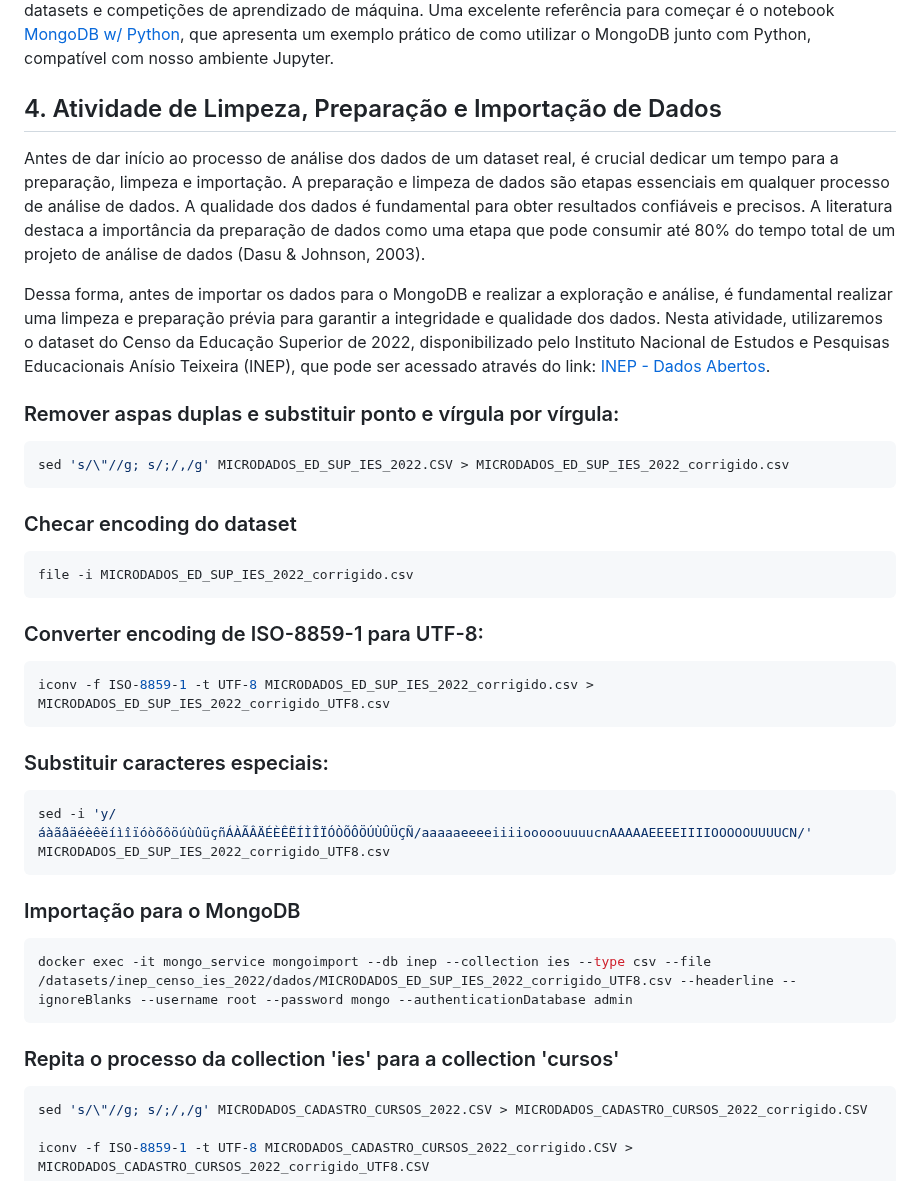
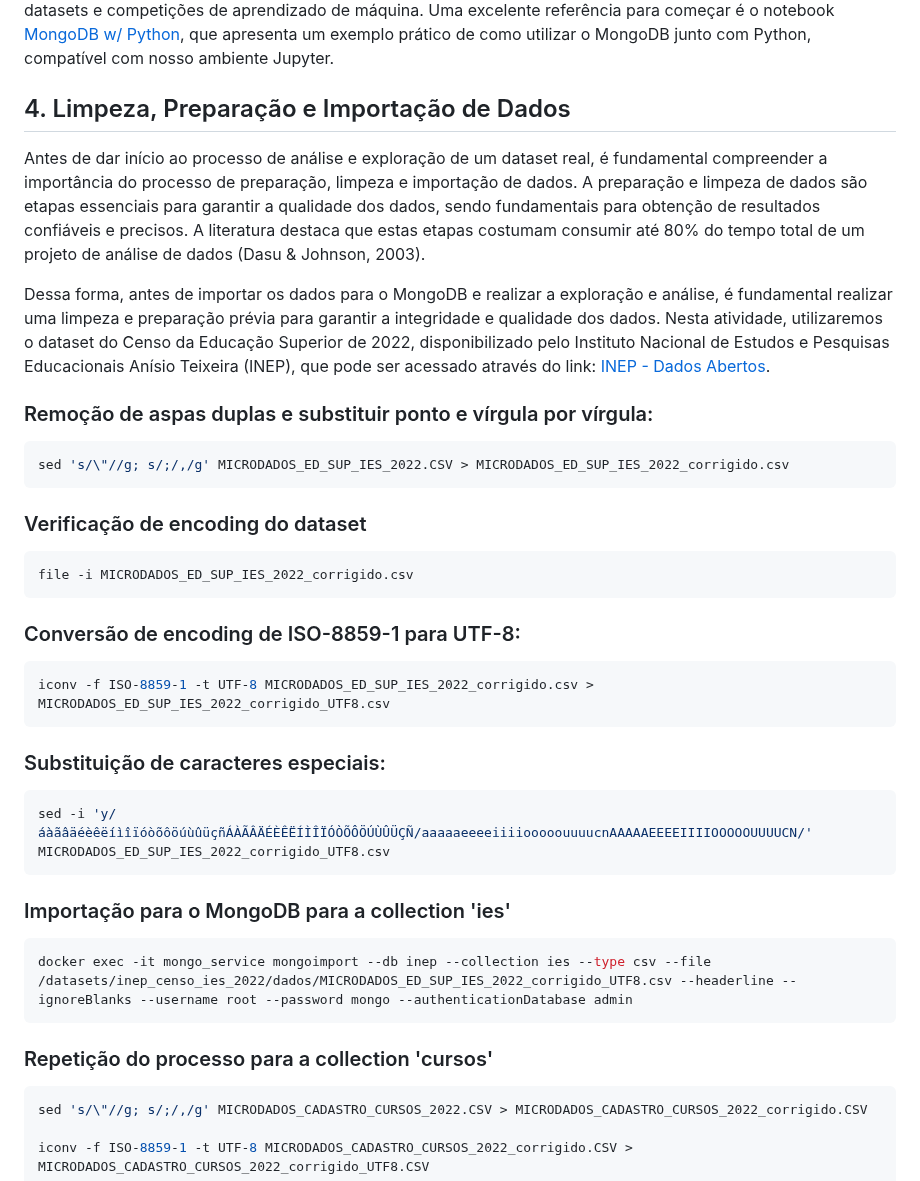
Before and after one commit to klaytoncastro/idp-bigdata, a Markdown page: jupyter-spark/README.md, the part around one of its changes. Drawn GitHub-style.

Commit message:
Update Jupyter

````diff
--- a/jupyter-spark/README.md
+++ b/jupyter-spark/README.md
@@ -129,43 +129,42 @@ except ConnectionFailure:
 
 Para praticar a análise de dados com Python e MongoDB, sugerimos que você explore datasets de exemplo disponíveis no [Kaggle](https://www.kaggle.com/). O Kaggle é uma plataforma online amplamente utilizada por cientistas de dados, pesquisadores e entusiastas de aprendizado de máquina. Ele oferece um ambiente onde os usuários podem colaborar, compartilhando e aprendendo uns com os outros, além de ter acesso a uma vasta quantidade de datasets e competições de aprendizado de máquina. Uma excelente referência para começar é o notebook [MongoDB w/ Python](https://www.kaggle.com/code/ganu1899/mongodb-with-python), que apresenta um exemplo prático de como utilizar o MongoDB junto com Python, compatível com nosso ambiente Jupyter.
 
-## 4. Atividade de Limpeza, Preparação e Importação de Dados
+## 4. Limpeza, Preparação e Importação de Dados
 
-Antes de dar início ao processo de análise dos dados de um dataset real, é crucial dedicar um tempo para a preparação, limpeza e importação. A preparação e limpeza de dados são etapas essenciais em qualquer processo de análise de dados. A qualidade dos dados é fundamental para obter resultados confiáveis e precisos. A literatura destaca a importância da preparação de dados como uma etapa que pode consumir até 80% do tempo total de um projeto de análise de dados (Dasu & Johnson, 2003).
+Antes de dar início ao processo de análise e exploração de um dataset real, é fundamental compreender a importância do processo de preparação, limpeza e importação de dados. A preparação e limpeza de dados são etapas essenciais para garantir a qualidade dos dados, sendo fundamentais para obtenção de resultados confiáveis e precisos. A literatura destaca que estas etapas costumam consumir até 80% do tempo total de um projeto de análise de dados (Dasu & Johnson, 2003).
 
 Dessa forma, antes de importar os dados para o MongoDB e realizar a exploração e análise, é fundamental realizar uma limpeza e preparação prévia para garantir a integridade e qualidade dos dados. Nesta atividade, utilizaremos o dataset do Censo da Educação Superior de 2022, disponibilizado pelo Instituto Nacional de Estudos e Pesquisas Educacionais Anísio Teixeira (INEP), que pode ser acessado através do link: [INEP - Dados Abertos](https://www.gov.br/inep/pt-br/acesso-a-informacao/dados-abertos).
 
-### Remover aspas duplas e substituir ponto e vírgula por vírgula:
+### Remoção de aspas duplas e substituir ponto e vírgula por vírgula:
 
 ```bash
 sed 's/\"//g; s/;/,/g' MICRODADOS_ED_SUP_IES_2022.CSV > MICRODADOS_ED_SUP_IES_2022_corrigido.csv
 ```
 
-### Checar encoding do dataset
+### Verificação de encoding do dataset
 
 ```bash
 file -i MICRODADOS_ED_SUP_IES_2022_corrigido.csv
 ```
 
-### Converter encoding de ISO-8859-1 para UTF-8:
+### Conversão de encoding de ISO-8859-1 para UTF-8:
 
 ```bash
 iconv -f ISO-8859-1 -t UTF-8 MICRODADOS_ED_SUP_IES_2022_corrigido.csv > MICRODADOS_ED_SUP_IES_2022_corrigido_UTF8.csv
 ```
 
-### Substituir caracteres especiais:
+### Substituição de caracteres especiais:
 
 ```bash
 sed -i 'y/áàãâäéèêëíìîïóòõôöúùûüçñÁÀÃÂÄÉÈÊËÍÌÎÏÓÒÕÔÖÚÙÛÜÇÑ/aaaaaeeeeiiiiooooouuuucnAAAAAEEEEIIIIOOOOOUUUUCN/' MICRODADOS_ED_SUP_IES_2022_corrigido_UTF8.csv
 ```
 
-### Importação para o MongoDB
+### Importação para o MongoDB para a collection 'ies'
 
 ```bash
 docker exec -it mongo_service mongoimport --db inep --collection ies --type csv --file /datasets/inep_censo_ies_2022/dados/MICRODADOS_ED_SUP_IES_2022_corrigido_UTF8.csv --headerline --ignoreBlanks --username root --password mongo --authenticationDatabase admin
 ```
-
-### Repita o processo da collection 'ies' para a collection 'cursos'
+### Repetição do processo para a collection 'cursos'
 
 ```bash
 sed 's/\"//g; s/;/,/g' MICRODADOS_CADASTRO_CURSOS_2022.CSV > MICRODADOS_CADASTRO_CURSOS_2022_corrigido.CSV
````
Also changed, not shown: other parts of jupyter-spark/README.md (+3 -0 lines).
